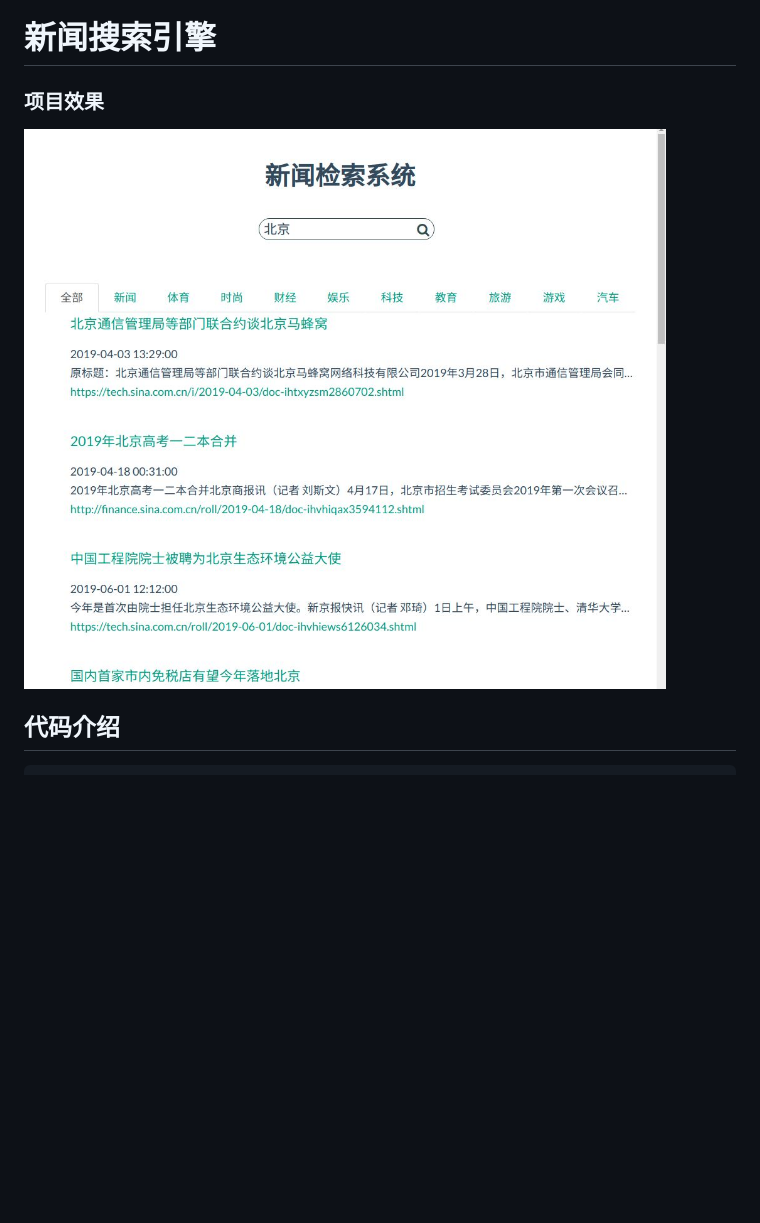
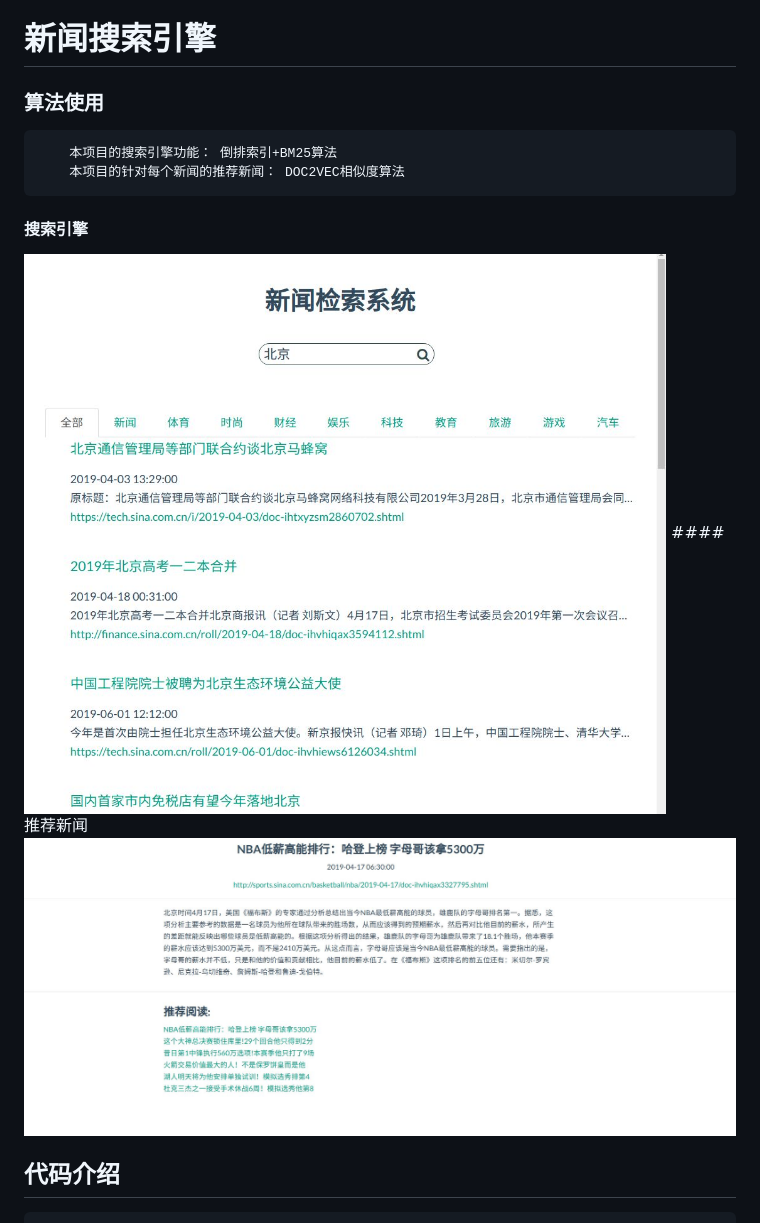
Before and after one commit to lsq960124/News_Search_Engine, a Markdown page: readme.md, the part around the change. Rendered like a GitHub page; pictures changed too: images/recommend.jpg (added); blank space fills up the shorter version.

````diff
--- a/readme.md
+++ b/readme.md
@@ -1,9 +1,15 @@
 # 新闻搜索引擎
 
-### 项目效果
+### 算法使用
+```
+    本项目的搜索引擎功能： 倒排索引+BM25算法
+    本项目的针对每个新闻的推荐新闻： DOC2VEC相似度算法
+```
 
-<img src="./images/index.jpg" width="750" height="350">
-
+#### 搜索引擎
+<img src="./images/index.jpg" width="750" height="650">
+#### 推荐新闻
+<img src="./images/recommend.jpg" width="750" height="650">
 
 ## 代码介绍
 
````
Also changed, not shown: 1 other file.
